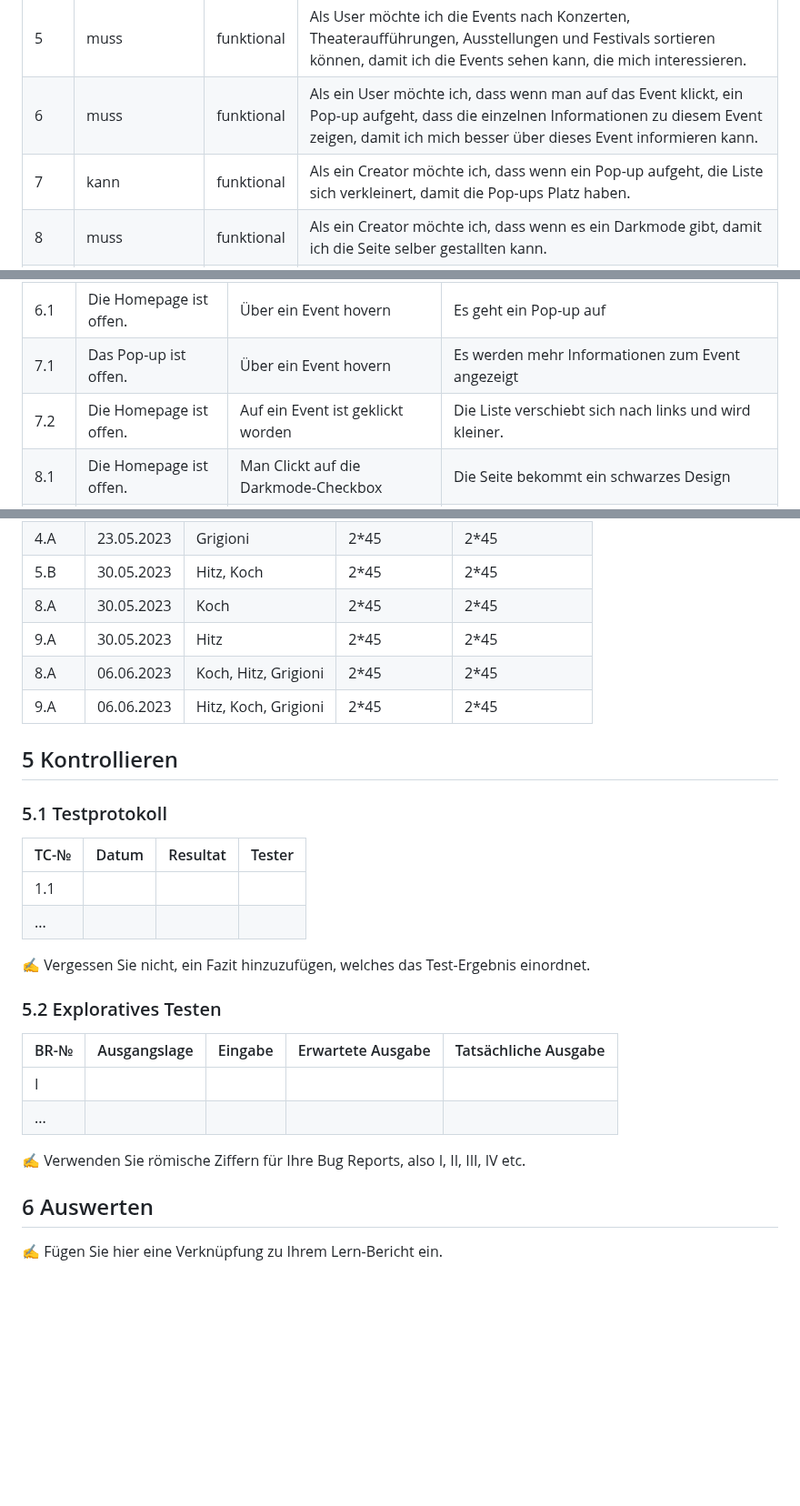
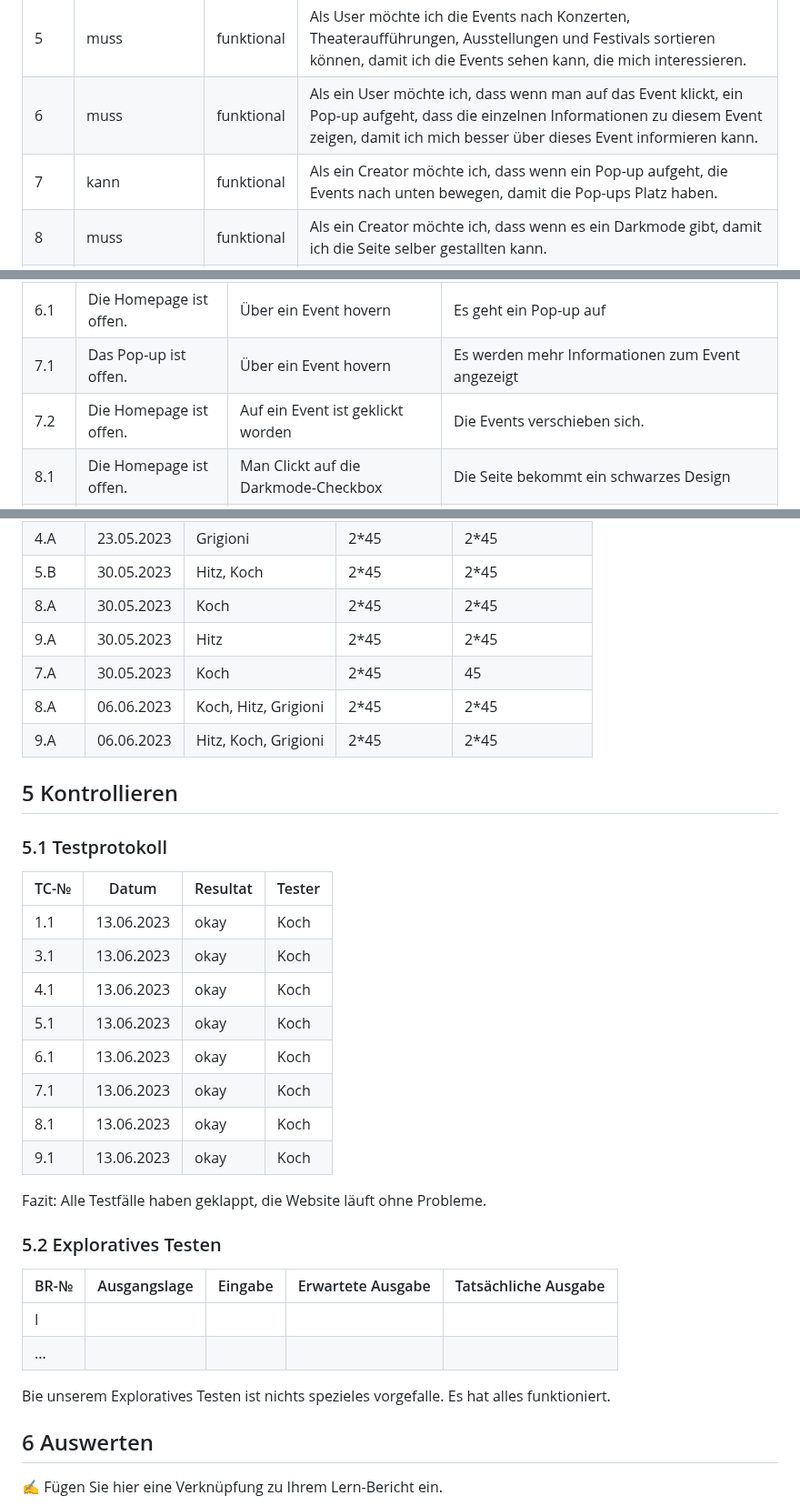
Before and after one commit to TigerL06/LA1600, a Markdown page: Dokumentation.md, 3 parts joined by grey strips. Shown at 91% size. GitHub-like rendering; blank space fills up the shorter version.

```diff
--- a/Dokumentation.md
+++ b/Dokumentation.md
@@ -27,7 +28,7 @@ Unser Projekt ist eine Webseite, die Kulturliebhaberinnen und -liebhabern einen
 | 4  |         kann     |    funktional  |          Als ein User möchte ich, dass die Events nach dem Datum geordnet sind, damit ich die nächsten Events gleichsehe.                         |
 | 5  |         muss        |    funktional  |         Als User möchte ich die Events nach Konzerten, Theateraufführungen, Ausstellungen und Festivals sortieren können, damit ich die Events sehen kann, die mich interessieren.  |
 | 6 |         muss        |    funktional  | Als ein User möchte ich, dass wenn man auf das Event klickt, ein Pop-up aufgeht, dass die einzelnen Informationen zu diesem Event zeigen, damit ich mich besser über dieses Event informieren kann. |
-| 7 |         kann      |    funktional  |  Als ein Creator möchte ich, dass wenn ein Pop-up aufgeht, die Liste sich verkleinert, damit die Pop-ups Platz haben. |
+| 7 |         kann      |    funktional  |  Als ein Creator möchte ich, dass wenn ein Pop-up aufgeht, die Events nach unten bewegen, damit die Pop-ups Platz haben. |
 | 8 |         muss      |    funktional  |  Als ein Creator möchte ich, dass wenn es ein Darkmode gibt, damit ich die Seite selber gestallten kann. |
 | 9 |         muss      |    funktional  |  Als ein Creator möchte ich, dass es Bilder in den Pop-ups hat und sie die richtige Grösse haben, damit ich die Seite selber gestallten kann. |
 
@@ -44,7 +45,7 @@ Unser Projekt ist eine Webseite, die Kulturliebhaberinnen und -liebhabern einen
 |5.1  |Die Homepage ist offen.              |Man linksklickt auf eine der 4 Kategorien oben.         |Es werden nur noch Events dieser Kategorie angezeigt.                 |
 |6.1  |Die Homepage ist offen.              |Über ein Event hovern        |Es geht ein Pop-up auf               |
 |7.1  |Das Pop-up ist offen.              |Über ein Event hovern      |Es werden mehr Informationen zum Event angezeigt                   |
-|7.2  |Die Homepage ist offen.              |Auf ein Event ist geklickt worden     |Die Liste verschiebt sich nach links und wird kleiner.             |
+|7.2  |Die Homepage ist offen.              |Auf ein Event ist geklickt worden     |Die Events verschieben sich.          |
 |8.1  |Die Homepage ist offen.              |Man Clickt auf die Darkmode-Checkbox    |Die Seite bekommt ein schwarzes Design           |
 |9.1  |Die Homepage ist offen.              |Man hovert über ein Event   | Ein Pop-up geht auf mit wichtigen Infos und einem Bild mit einer richtigen Grösse.          |
 
@@ -104,6 +105,7 @@ Wir haben entschieden, dass wir Pop-ups verwenden werden, um Informationen und B
 | 5.B  |  30.05.2023    | Hitz, Koch|        2*45    |    2*45           |
 | 8.A  |  30.05.2023    |  Koch|        2*45    |    2*45           |
 | 9.A  |  30.05.2023    |  Hitz|        2*45    |    2*45           |
+| 7.A  |  30.05.2023    |  Koch|        2*45    |    45          |
 | 8.A  |  06.06.2023    |  Koch, Hitz, Grigioni|        2*45    |    2*45           |
 | 9.A  |  06.06.2023    |  Hitz, Koch, Grigioni|        2*45    |    2*45           |
 
@@ -113,10 +115,17 @@ Wir haben entschieden, dass wir Pop-ups verwenden werden, um Informationen und B
 
 | TC-№ | Datum | Resultat | Tester |
 | ---- | ----- | -------- | ------ |
-| 1.1  |       |          |        |
-| ...  |       |          |        |
+| 1.1  |   13.06.2023    |      okay    |     Koch   |
+| 3.1  |   13.06.2023    |      okay    |     Koch   |
+| 4.1  |   13.06.2023    |      okay    |     Koch   |
+| 5.1  |   13.06.2023    |      okay    |     Koch   |
+| 6.1  |   13.06.2023    |      okay    |     Koch   |
+| 7.1  |   13.06.2023    |      okay    |     Koch   |
+| 8.1  |   13.06.2023    |      okay    |     Koch   |
+| 9.1  |   13.06.2023    |      okay    |     Koch   |
 
-✍️ Vergessen Sie nicht, ein Fazit hinzuzufügen, welches das Test-Ergebnis einordnet.
+Fazit:
+Alle Testfälle haben geklappt, die Website läuft ohne Probleme.
 
 ### 5.2 Exploratives Testen
 
@@ -125,7 +134,7 @@ Wir haben entschieden, dass wir Pop-ups verwenden werden, um Informationen und B
 | I    |              |         |                   |                      |
 | ...  |              |         |                   |                      |
 
-✍️ Verwenden Sie römische Ziffern für Ihre Bug Reports, also I, II, III, IV etc.
+Bie unserem Exploratives Testen ist nichts spezieles vorgefalle. Es hat alles funktioniert.
 
 ## 6 Auswerten
 
```
Also changed, not shown: other parts of Dokumentation.md (+1 -0 lines).
